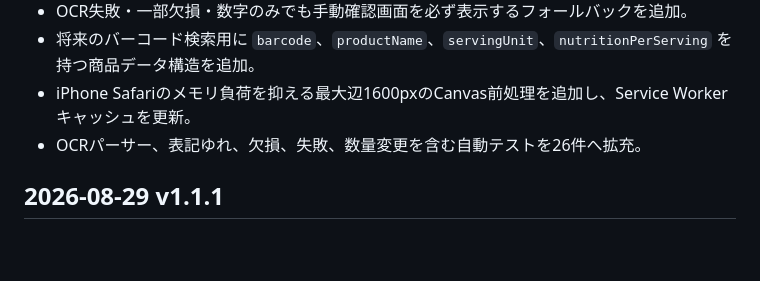
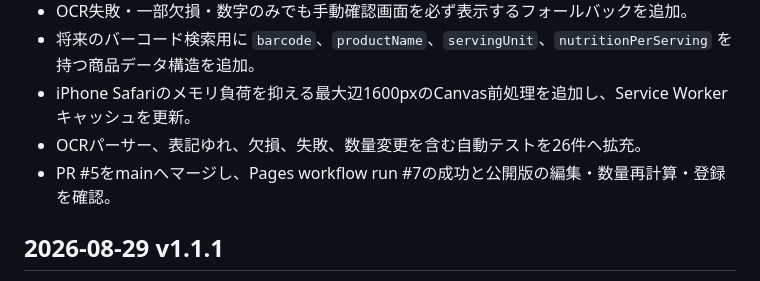
Before and after one commit to kazyt0430-sys/calorie-log, a Markdown page: CHANGELOG.md, the part around the change. Rendered like a GitHub page; blank space fills up the shorter version.

```diff
--- a/CHANGELOG.md
+++ b/CHANGELOG.md
@@ -11,6 +11,7 @@
 - 将来のバーコード検索用に `barcode`、`productName`、`servingUnit`、`nutritionPerServing` を持つ商品データ構造を追加。
 - iPhone Safariのメモリ負荷を抑える最大辺1600pxのCanvas前処理を追加し、Service Workerキャッシュを更新。
 - OCRパーサー、表記ゆれ、欠損、失敗、数量変更を含む自動テストを26件へ拡充。
+- PR #5をmainへマージし、Pages workflow run #7の成功と公開版の編集・数量再計算・登録を確認。
 
 ## 2026-08-29 v1.1.1
 
```
Also changed, not shown: HANDOFF.md (+6 -0 lines).
